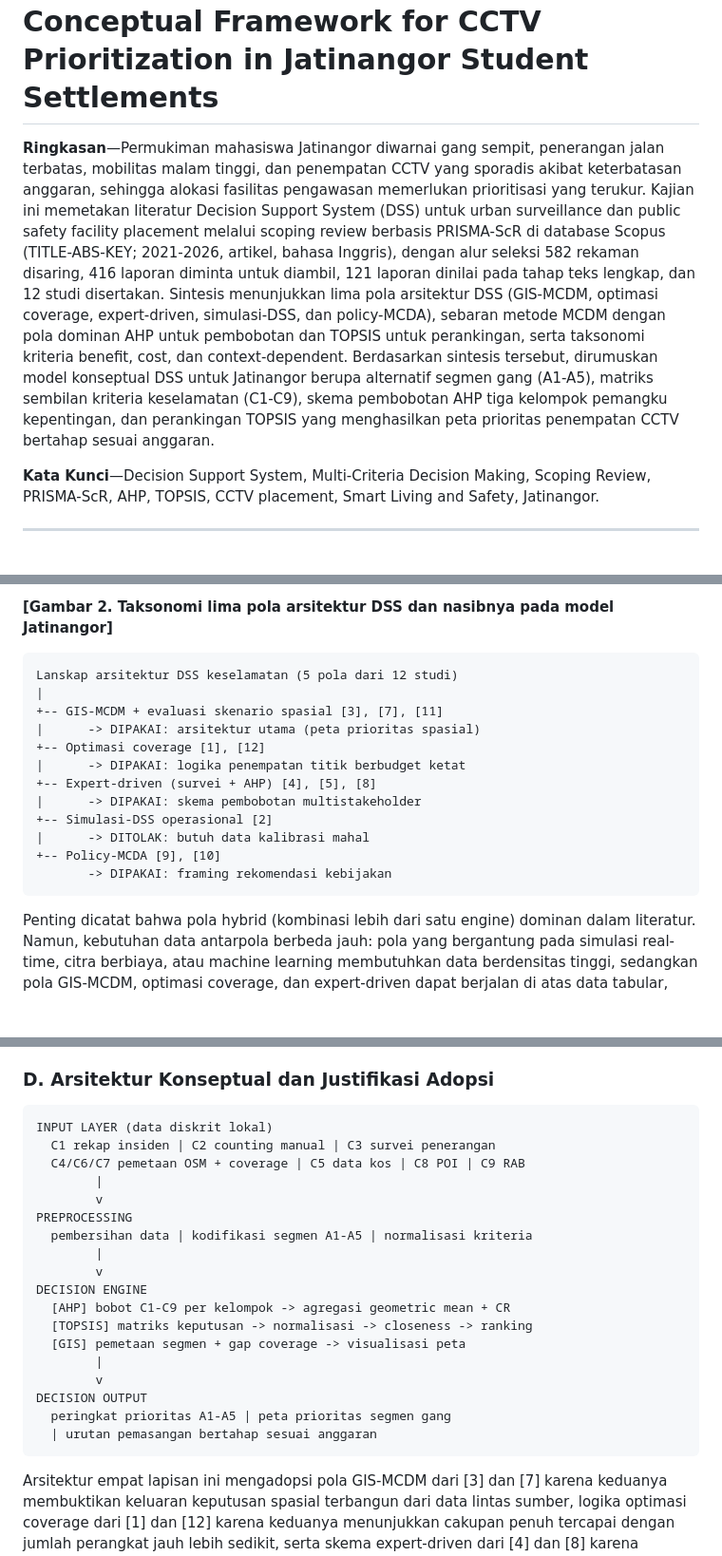
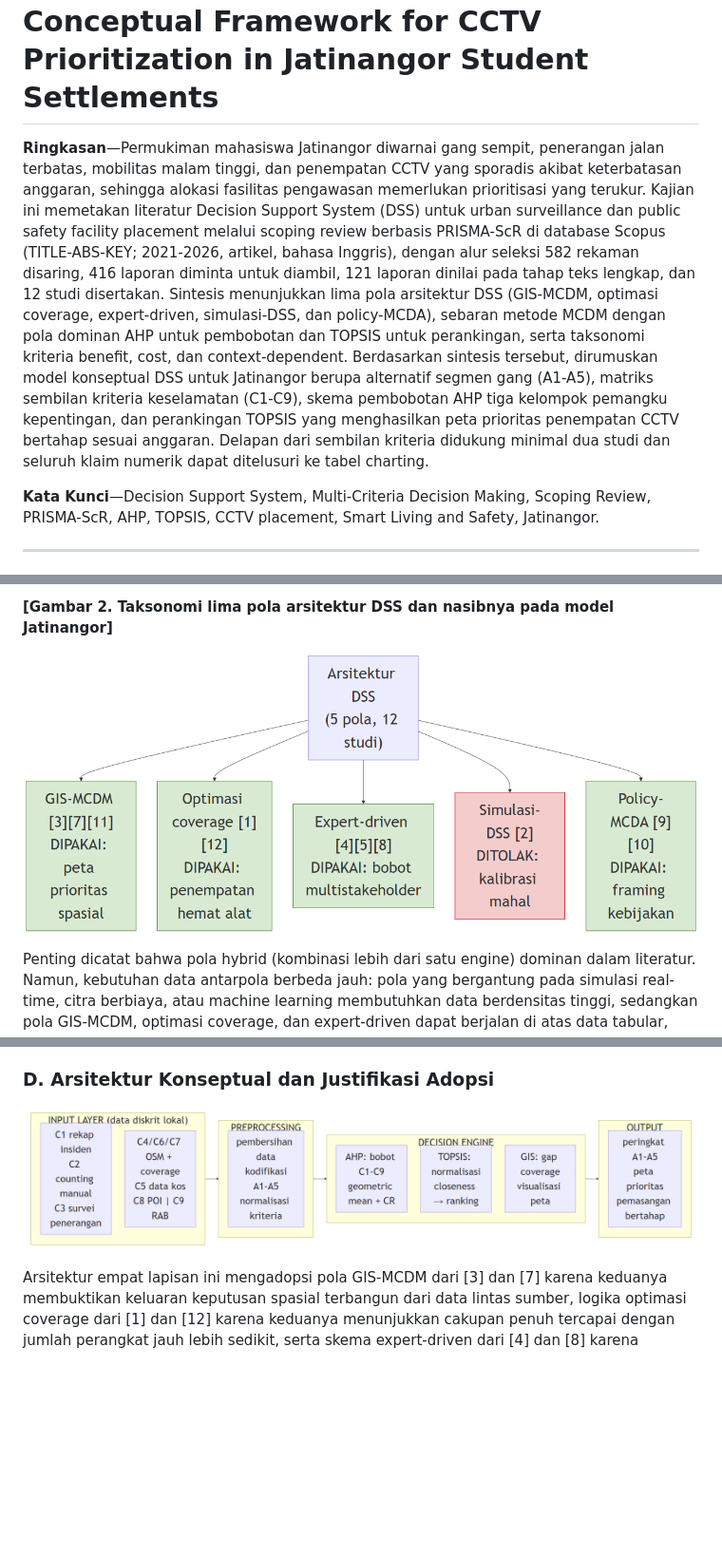
Before and after one commit to Faruuuqqq/dss-hebat, a Markdown page: 04-paper/draft-paper.md, 3 parts joined by grey strips. Shown at 95% size. Rendered like a GitHub page; pictures changed too: 04-paper/gambar-2-taksonomi.png (added), 04-paper/gambar-3-arsitektur.png (added); blank space fills up the shorter version.

````diff
--- a/04-paper/draft-paper.md
+++ b/04-paper/draft-paper.md
@@ -10,7 +10,7 @@
 
 # Decision Support Systems for Urban Surveillance and Public Safety Facility Placement: A Scoping Review and Conceptual Framework for CCTV Prioritization in Jatinangor Student Settlements
 
-**Ringkasan**—Permukiman mahasiswa Jatinangor diwarnai gang sempit, penerangan jalan terbatas, mobilitas malam tinggi, dan penempatan CCTV yang sporadis akibat keterbatasan anggaran, sehingga alokasi fasilitas pengawasan memerlukan prioritisasi yang terukur. Kajian ini memetakan literatur Decision Support System (DSS) untuk urban surveillance dan public safety facility placement melalui scoping review berbasis PRISMA-ScR di database Scopus (TITLE-ABS-KEY; 2021-2026, artikel, bahasa Inggris), dengan alur seleksi 582 rekaman disaring, 416 laporan diminta untuk diambil, 121 laporan dinilai pada tahap teks lengkap, dan 12 studi disertakan. Sintesis menunjukkan lima pola arsitektur DSS (GIS-MCDM, optimasi coverage, expert-driven, simulasi-DSS, dan policy-MCDA), sebaran metode MCDM dengan pola dominan AHP untuk pembobotan dan TOPSIS untuk perankingan, serta taksonomi kriteria benefit, cost, dan context-dependent. Berdasarkan sintesis tersebut, dirumuskan model konseptual DSS untuk Jatinangor berupa alternatif segmen gang (A1-A5), matriks sembilan kriteria keselamatan (C1-C9), skema pembobotan AHP tiga kelompok pemangku kepentingan, dan perankingan TOPSIS yang menghasilkan peta prioritas penempatan CCTV bertahap sesuai anggaran.
+**Ringkasan**—Permukiman mahasiswa Jatinangor diwarnai gang sempit, penerangan jalan terbatas, mobilitas malam tinggi, dan penempatan CCTV yang sporadis akibat keterbatasan anggaran, sehingga alokasi fasilitas pengawasan memerlukan prioritisasi yang terukur. Kajian ini memetakan literatur Decision Support System (DSS) untuk urban surveillance dan public safety facility placement melalui scoping review berbasis PRISMA-ScR di database Scopus (TITLE-ABS-KEY; 2021-2026, artikel, bahasa Inggris), dengan alur seleksi 582 rekaman disaring, 416 laporan diminta untuk diambil, 121 laporan dinilai pada tahap teks lengkap, dan 12 studi disertakan. Sintesis menunjukkan lima pola arsitektur DSS (GIS-MCDM, optimasi coverage, expert-driven, simulasi-DSS, dan policy-MCDA), sebaran metode MCDM dengan pola dominan AHP untuk pembobotan dan TOPSIS untuk perankingan, serta taksonomi kriteria benefit, cost, dan context-dependent. Berdasarkan sintesis tersebut, dirumuskan model konseptual DSS untuk Jatinangor berupa alternatif segmen gang (A1-A5), matriks sembilan kriteria keselamatan (C1-C9), skema pembobotan AHP tiga kelompok pemangku kepentingan, dan perankingan TOPSIS yang menghasilkan peta prioritas penempatan CCTV bertahap sesuai anggaran. Delapan dari sembilan kriteria didukung minimal dua studi dan seluruh klaim numerik dapat ditelusuri ke tabel charting.
 
 **Kata Kunci**—Decision Support System, Multi-Criteria Decision Making, Scoping Review, PRISMA-ScR, AHP, TOPSIS, CCTV placement, Smart Living and Safety, Jatinangor.
 
@@ -120,20 +120,7 @@ Berdasarkan sintesis charting, arsitektur DSS pada literatur terbagi menjadi lim
 
 **[Gambar 2. Taksonomi lima pola arsitektur DSS dan nasibnya pada model Jatinangor]**
 
-```
-Lanskap arsitektur DSS keselamatan (5 pola dari 12 studi)
-|
-+-- GIS-MCDM + evaluasi skenario spasial [3], [7], [11]
-|      -> DIPAKAI: arsitektur utama (peta prioritas spasial)
-+-- Optimasi coverage [1], [12]
-|      -> DIPAKAI: logika penempatan titik berbudget ketat
-+-- Expert-driven (survei + AHP) [4], [5], [8]
-|      -> DIPAKAI: skema pembobotan multistakeholder
-+-- Simulasi-DSS operasional [2]
-|      -> DITOLAK: butuh data kalibrasi mahal
-+-- Policy-MCDA [9], [10]
-       -> DIPAKAI: framing rekomendasi kebijakan
-```
+![Taksonomi lima pola arsitektur DSS](gambar-2-taksonomi.png)
 
 Penting dicatat bahwa pola hybrid (kombinasi lebih dari satu engine) dominan dalam literatur. Namun, kebutuhan data antarpola berbeda jauh: pola yang bergantung pada simulasi real-time, citra berbiaya, atau machine learning membutuhkan data berdensitas tinggi, sedangkan pola GIS-MCDM, optimasi coverage, dan expert-driven dapat berjalan di atas data tabular, data spasial statis, dan penilaian pakar. Dengan kriteria transferability, tiga pola terakhir merupakan baseline yang paling realistis untuk Jatinangor, dan kesimpulan ini menjadi dasar perancangan model pada Seksi IV.
 
@@ -247,26 +234,7 @@ Justifikasi teoritis pemilihan metode: dari kandidat metode pembobotan dan peran
 
 ### D. Arsitektur Konseptual dan Justifikasi Adopsi
 
-```
-INPUT LAYER (data diskrit lokal)
-  C1 rekap insiden | C2 counting manual | C3 survei penerangan
-  C4/C6/C7 pemetaan OSM + coverage | C5 data kos | C8 POI | C9 RAB
-        |
-        v
-PREPROCESSING
-  pembersihan data | kodifikasi segmen A1-A5 | normalisasi kriteria
-        |
-        v
-DECISION ENGINE
-  [AHP] bobot C1-C9 per kelompok -> agregasi geometric mean + CR
-  [TOPSIS] matriks keputusan -> normalisasi -> closeness -> ranking
-  [GIS] pemetaan segmen + gap coverage -> visualisasi peta
-        |
-        v
-DECISION OUTPUT
-  peringkat prioritas A1-A5 | peta prioritas segmen gang
-  | urutan pemasangan bertahap sesuai anggaran
-```
+![Arsitektur konseptual empat lapisan DSS](gambar-3-arsitektur.png)
 
 Arsitektur empat lapisan ini mengadopsi pola GIS-MCDM dari [3] dan [7] karena keduanya membuktikan keluaran keputusan spasial terbangun dari data lintas sumber, logika optimasi coverage dari [1] dan [12] karena keduanya menunjukkan cakupan penuh tercapai dengan jumlah perangkat jauh lebih sedikit, serta skema expert-driven dari [4] dan [8] karena penilaian pakar adalah sumber bobot yang paling tersedia di Jatinangor. Justifikasi adopsi dan penolakan elemen literatur dicatat eksplisit:
 
````
Also changed, not shown: 03-sintesis/instrumen-kuesioner-AHP.md (added, +116 -0 lines), CONTEXT.md (+2 -0 lines), README.md (+2 -0 lines), 04-paper/gambar-arsitektur.png (added), 04-paper/gambar-taksonomi.png (added), 3 other files.
